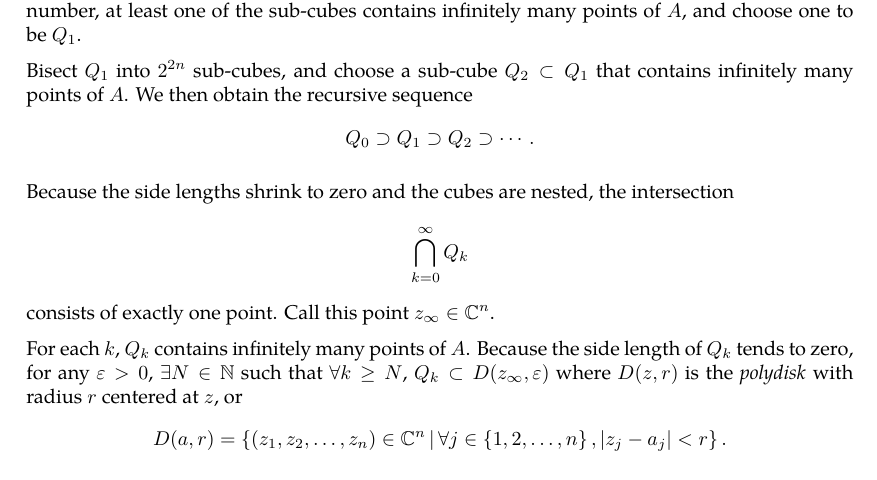
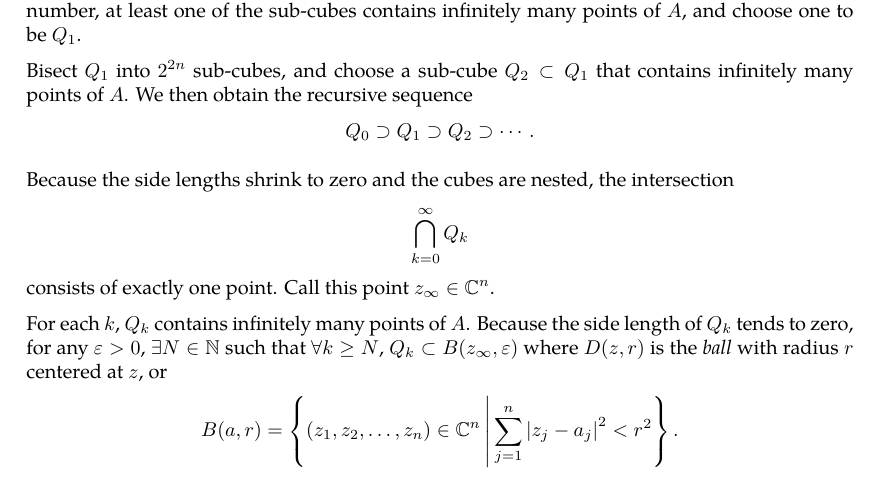
Before and after one commit to slipperking/complex-analysis-latex, a LaTeX document (main.tex): part of page 2 of 61, cut so that both start at the same text. Compiled offline with pdfLaTeX.

Commit message:
overleaf_to_git (Fri Jun 13 20:53:34 2025 -0700): update main.tex from r11543 to r11550

```diff
--- a/main.tex
+++ b/main.tex
@@ -119,7 +119,7 @@ We will provide a rough, informal notion of important topological concepts tailo
     \[\bigcap_{k=0}^{\infty} Q_k\]
     consists of exactly one point. Call this point \(z_\infty\in\mathbb{C}^n\).
 
-    For each \(k\), \(Q_k\) contains infinitely many points of \(A\). Because the side length of \(Q_k\) tends to zero, for any \(\varepsilon>0\), \(\exists N\in\mathbb{N}\) such that \(\forall k\geq N\), \(Q_k\subset D(z_\infty,\varepsilon)\) where \(D(z,r)\) is the \textit{polydisk} with radius \(r\) centered at \(z\), or \[D(a,r)=\cbraces{\qty(z_1,z_2,\ldots,z_n)\in\mathbb{C}^n}{\forall j\in\cbraces{1,2,\ldots,n},\abs{z_j-a_j}<r}.\]
+    For each \(k\), \(Q_k\) contains infinitely many points of \(A\). Because the side length of \(Q_k\) tends to zero, for any \(\varepsilon>0\), \(\exists N\in\mathbb{N}\) such that \(\forall k\geq N\), \(Q_k\subset B(z_\infty,\varepsilon)\) where \(D(z,r)\) is the \textit{ball} with radius \(r\) centered at \(z\), or \[B(a,r)=\cbraces{\qty(z_1,z_2,\ldots,z_n)\in\mathbb{C}^n}{\sum_{j=1}^n\abs{z_j-a_j}^2<r^2}.\]
     Then, \(D(z_\infty, \varepsilon)\) also contains infinitely many points of \(A\). Therefore, \(z_\infty\) is an accumulation point of \(A\).
 
     We now show that \(z_\infty\in X\). Suppose for contradiction that \(z_\infty\notin X\). Since \(X\) is closed, \(\mathbb{C}^n\setminus X\) is open, and \(\exists\delta>0\) such that \[D(z_\infty,\delta)\subset\mathbb{C}^n\setminus X.\] But then, for sufficiently large \(k\), we have \(Q_k \subset D(z_\infty, \delta)\), and hence \(Q_k \cap X = \emptyset\). This contradicts the construction of \(Q_k\), which ensures that \(Q_k\) contains infinitely many points of \(A \subset X\).
```
